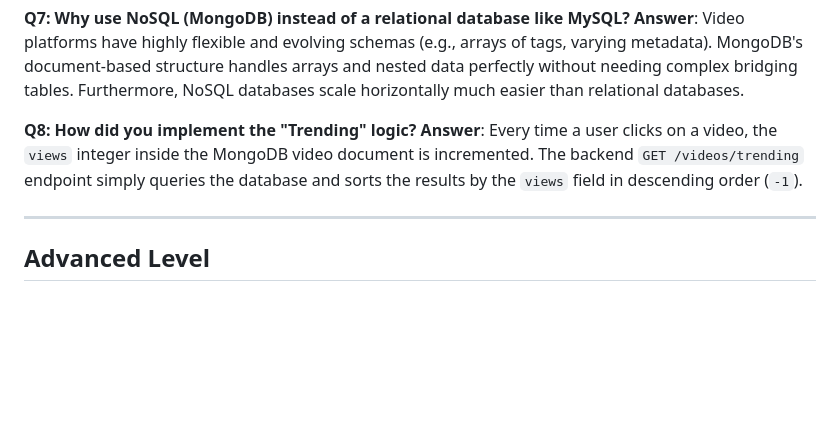
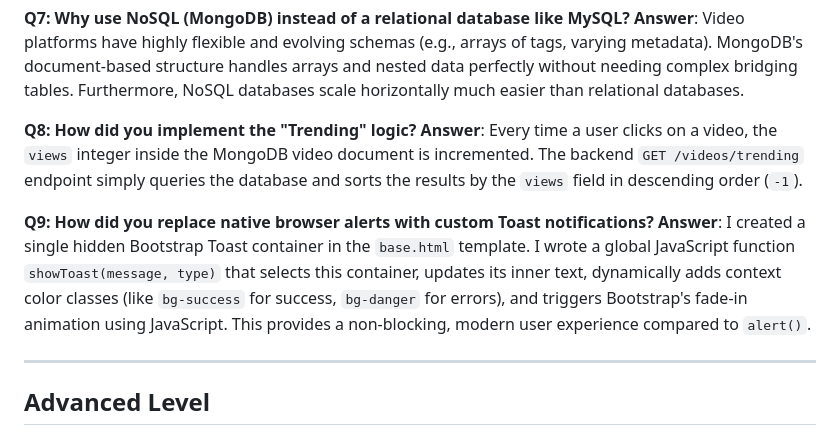
Before and after one commit to sujalwarke28/systemDesign_VideoStreaming, a Markdown page: prepdoc/viva.md, the part around one of its changes. Rendered like a GitHub page; blank space fills up the shorter version.

Commit message:
docs: add comprehensive UI architecture, animation, and favicon details to prep documentation

```diff
--- a/prepdoc/viva.md
+++ b/prepdoc/viva.md
@@ -53,6 +56,9 @@ This document contains a curated list of questions ranging from Beginner to Adva
 **Q8: How did you implement the "Trending" logic?**
 **Answer**: Every time a user clicks on a video, the `views` integer inside the MongoDB video document is incremented. The backend `GET /videos/trending` endpoint simply queries the database and sorts the results by the `views` field in descending order (`-1`).
 
+**Q9: How did you replace native browser alerts with custom Toast notifications?**
+**Answer**: I created a single hidden Bootstrap Toast container in the `base.html` template. I wrote a global JavaScript function `showToast(message, type)` that selects this container, updates its inner text, dynamically adds context color classes (like `bg-success` for success, `bg-danger` for errors), and triggers Bootstrap's fade-in animation using JavaScript. This provides a non-blocking, modern user experience compared to `alert()`.
+
 ---
 
 ## Advanced Level
```
Also changed, not shown: other parts of prepdoc/viva.md (+3 -0 lines), prepdoc/Concepts.md (+14 -0 lines), prepdoc/FunctionalityWorking.md (+10 -0 lines).
